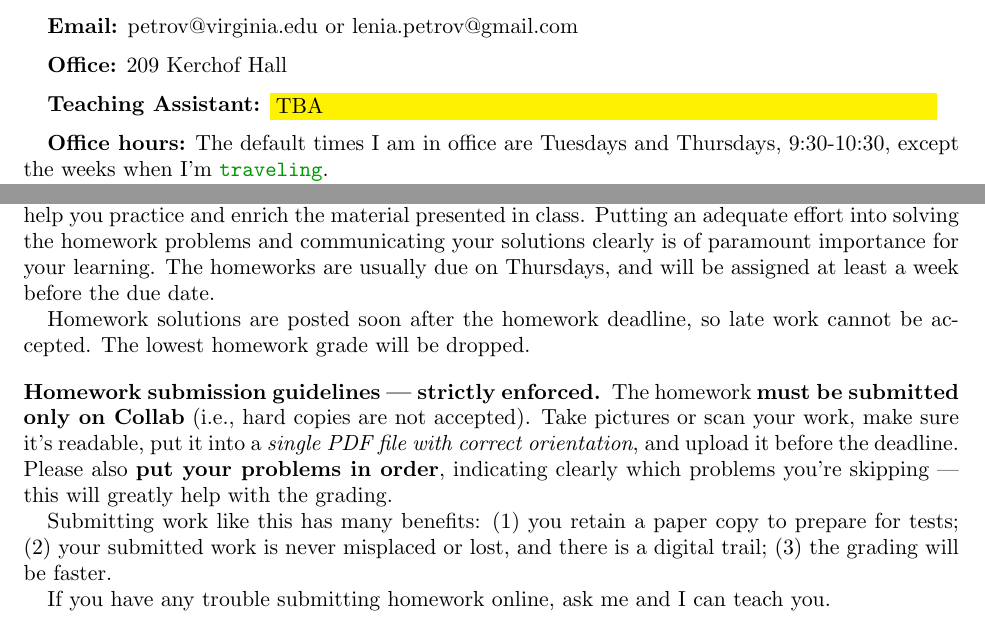
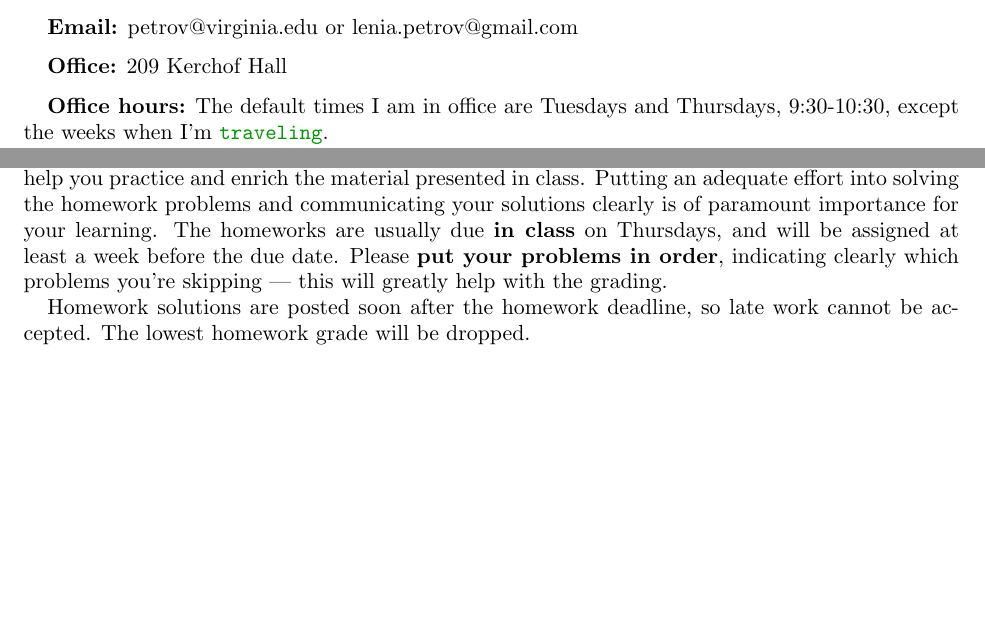
Before and after one commit to lenis2000/Syllabi, a LaTeX paper (Syllabus_3340_s20.tex): two parts of page 2 of 4, joined at a grey line, cut so that both start at the same text, the shorter picture padded with empty space. Compiled offline with pdfLaTeX.

Commit message:
update Syllabus_3340_s20.tex at Tue Jan  7 16:27:18 EST 2020

```diff
--- a/Syllabus_3340_s20.tex
+++ b/Syllabus_3340_s20.tex
@@ -131,8 +131,9 @@ with the midterms or the final exam.
 \textbf{Office:} 209 Kerchof Hall
 \medskip
 
-\textbf{Teaching Assistant:} \colorbox{yellow}{\parbox{.7\textwidth}{TBA}}
-\medskip
+% \textbf{Teaching Assistant (grader):}
+% Aoran Wu, 119 Kerchof Hall, \email{aw5dk@virginia.edu}
+% \medskip
 
 \textbf{Office hours:}
 The default times I am in office are Tuesdays and Thursdays, 9:30-10:30,
@@ -171,29 +172,29 @@ Putting an adequate effort into solving the homework
 problems and
 communicating your solutions clearly is
 of paramount importance for your learning.
-The homeworks are usually due on
+The homeworks are usually due \textbf{in class} on
 Thursdays, and will be assigned at least a week before the due
 date.
+Please \textbf{put your problems in order}, indicating clearly which problems you're skipping --- this will greatly help with the grading.
 
 Homework solutions are posted soon after the
 homework deadline, so late work cannot be accepted.
 The lowest homework grade will be dropped.
 
-\subsection*{Homework submission guidelines --- strictly enforced}
-The homework \textbf{must be submitted only on Collab} (i.e., hard copies are not accepted).
-Take pictures or scan your work,
-make sure it's readable,
-put it into a \emph{single PDF file with correct orientation},
-and upload it before the deadline.
-Please also \textbf{put your problems in order}, indicating clearly which problems you're skipping --- this will greatly help with the grading.
+% \subsection*{Homework submission guidelines --- strictly enforced}
+% The homework \textbf{must be submitted only on Collab} (i.e., hard copies are not accepted).
+% Take pictures or scan your work,
+% make sure it's readable,
+% put it into a \emph{single PDF file with correct orientation},
+% and upload it before the deadline.
 
-Submitting work like this has many benefits:
-(1) you retain a paper copy to
-prepare for tests;
-(2) your submitted work is never misplaced or lost, and there is a digital trail;
-(3) the grading will be faster.
-
-If you have any trouble submitting homework online, ask me and I can teach you.
+% Submitting work like this has many benefits:
+% (1) you retain a paper copy to
+% prepare for tests;
+% (2) your submitted work is never misplaced or lost, and there is a digital trail;
+% (3) the grading will be faster.
+%
+% If you have any trouble submitting homework online, ask me and I can teach you.
 
 \subsection*{Note on collaboration on homework assignments}
 \label{collaboration}
```
